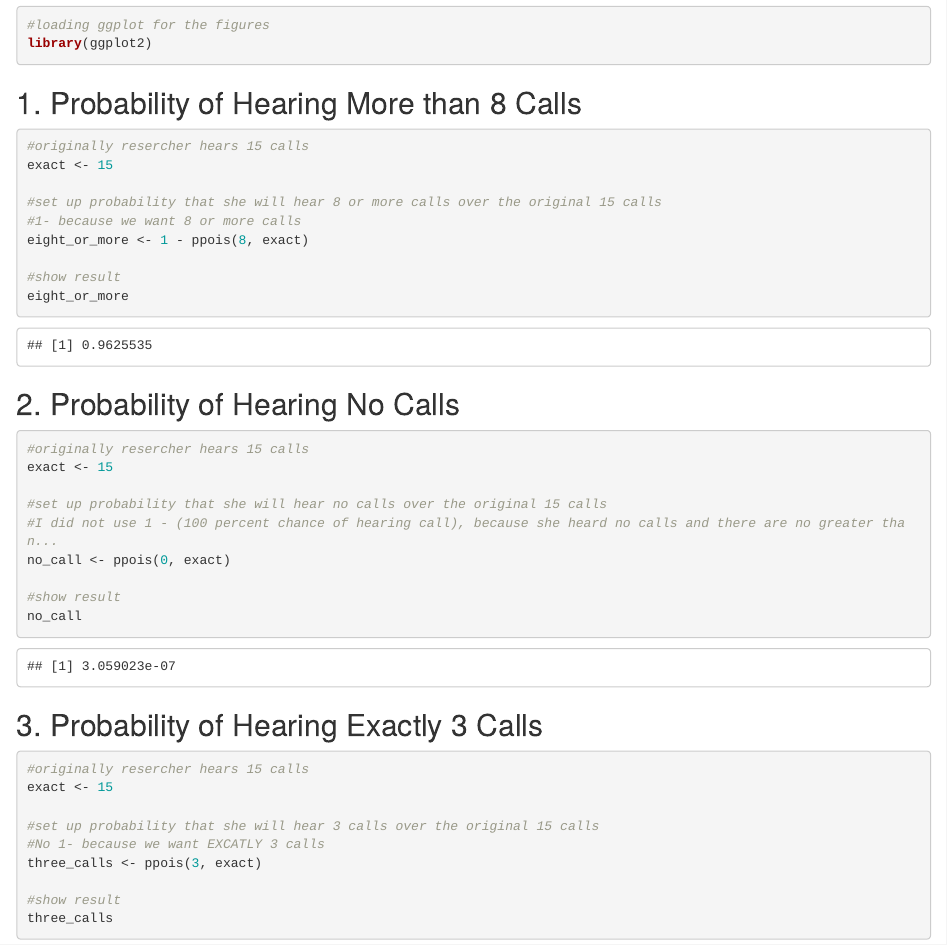
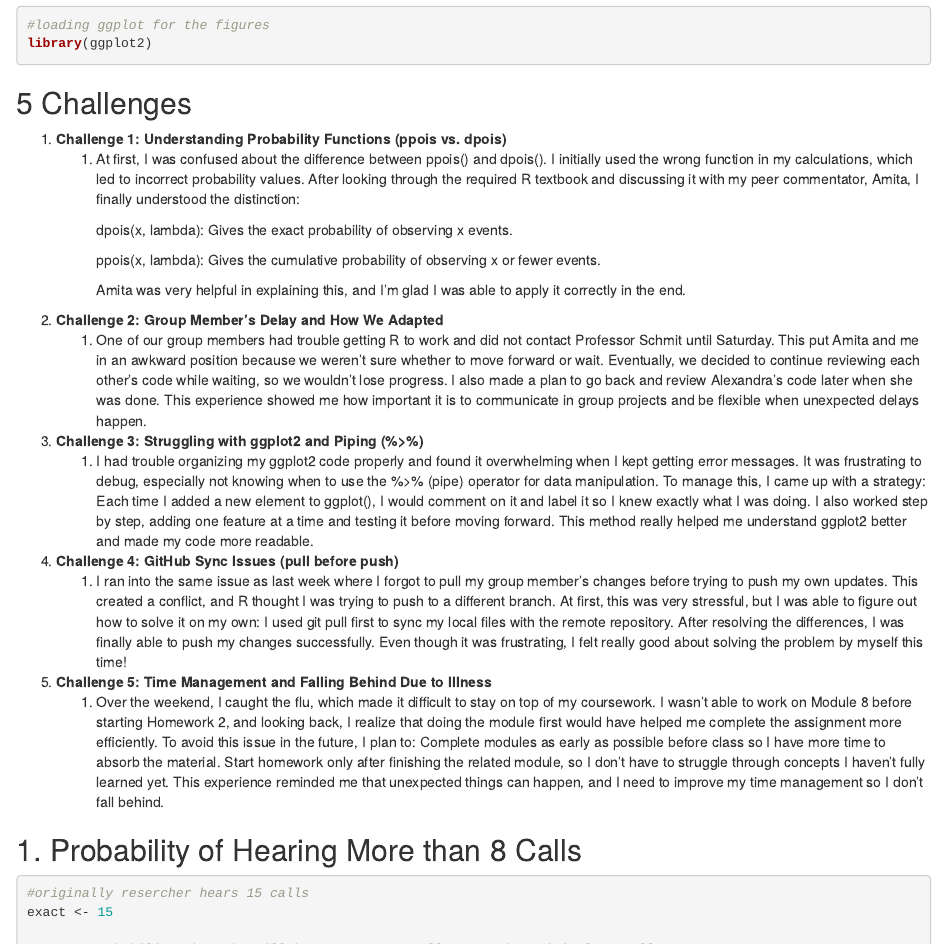
Before and after one commit to Yuanruo-Sherry-Xie/AN588-Homework2-sherryx, an R Markdown document (Sherryx_OriginalHomeworkCode_02.Rmd): the page in a window 1100 px wide, from 180 px down. The pictures show the output file Sherryx_OriginalHomeworkCode_02.html that the author committed with the source, opened offline.

Commit message:
FINAL PUSH

````diff
--- a/Sherryx_OriginalHomeworkCode_02.Rmd
+++ b/Sherryx_OriginalHomeworkCode_02.Rmd
@@ -15,6 +15,25 @@ knitr::opts_chunk$set(echo = TRUE)
 #loading ggplot for the figures
 library(ggplot2)
 ```
+
+## 5 Challenges
+
+1.  **Challenge 1: Understanding Probability Functions (ppois vs. dpois)**
+    1.  At first, I was confused about the difference between ppois() and dpois(). I initially used the wrong function in my calculations, which led to incorrect probability values. After looking through the required R textbook and discussing it with my peer commentator, Amita, I finally understood the distinction:
+
+        dpois(x, lambda): Gives the exact probability of observing x events.
+
+        ppois(x, lambda): Gives the cumulative probability of observing x or fewer events.
+
+        Amita was very helpful in explaining this, and I’m glad I was able to apply it correctly in the end.
+2.  **Challenge 2: Group Member’s Delay and How We Adapted**
+    1.  One of our group members had trouble getting R to work and did not contact Professor Schmit until Saturday. This put Amita and me in an awkward position because we weren’t sure whether to move forward or wait. Eventually, we decided to continue reviewing each other’s code while waiting, so we wouldn’t lose progress. I also made a plan to go back and review Alexandra’s code later when she was done. This experience showed me how important it is to communicate in group projects and be flexible when unexpected delays happen.
+3.  **Challenge 3: Struggling with ggplot2 and Piping (%\>%)**
+    1.  I had trouble organizing my ggplot2 code properly and found it overwhelming when I kept getting error messages. It was frustrating to debug, especially not knowing when to use the %\>% (pipe) operator for data manipulation. To manage this, I came up with a strategy: Each time I added a new element to ggplot(), I would comment on it and label it so I knew exactly what I was doing. I also worked step by step, adding one feature at a time and testing it before moving forward. This method really helped me understand ggplot2 better and made my code more readable.
+4.  **Challenge 4: GitHub Sync Issues (pull before push)**
+    1.  I ran into the same issue as last week where I forgot to pull my group member’s changes before trying to push my own updates. This created a conflict, and R thought I was trying to push to a different branch. At first, this was very stressful, but I was able to figure out how to solve it on my own: I used git pull first to sync my local files with the remote repository. After resolving the differences, I was finally able to push my changes successfully. Even though it was frustrating, I felt really good about solving the problem by myself this time!
+5.  **Challenge 5: Time Management and Falling Behind Due to Illness**
+    1.  Over the weekend, I caught the flu, which made it difficult to stay on top of my coursework. I wasn’t able to work on Module 8 before starting Homework 2, and looking back, I realize that doing the module first would have helped me complete the assignment more efficiently. To avoid this issue in the future, I plan to: Complete modules as early as possible before class so I have more time to absorb the material. Start homework only after finishing the related module, so I don’t have to struggle through concepts I haven’t fully learned yet. This experience reminded me that unexpected things can happen, and I need to improve my time management so I don’t fall behind.
 
 ## 1. Probability of Hearing More than 8 Calls
 
````
Also changed, not shown: Sherryx_OriginalHomeworkCode_02.html.
